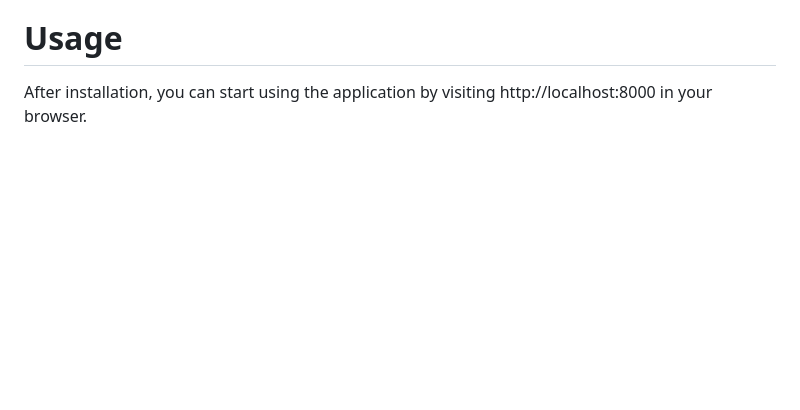
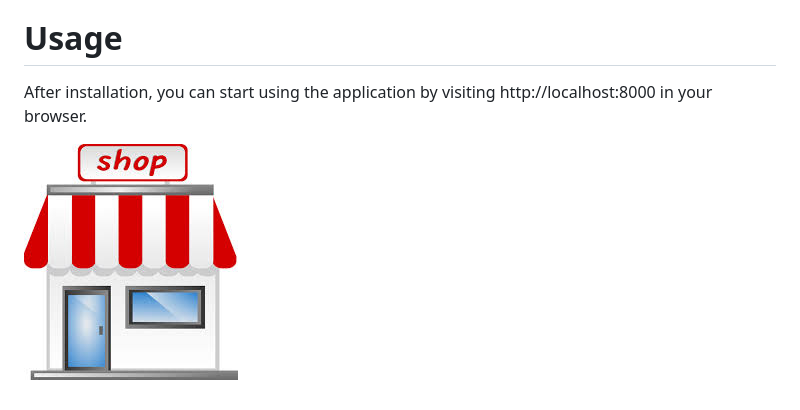
Before and after one commit to Md-Thanveer/small_shop, a Markdown page: README.md, the part around the change. Drawn GitHub-style; pictures changed too: images/shop.jpeg (added); blank space fills up the shorter version.

Commit message:
image

```diff
--- a/README.md
+++ b/README.md
@@ -114,3 +114,6 @@ Customize your environment settings by editing the .env file. Typical configurat
 
 # Usage
 After installation, you can start using the application by visiting http://localhost:8000 in your browser.
+
+
+![Alt Text](images/shop.jpeg)
```
